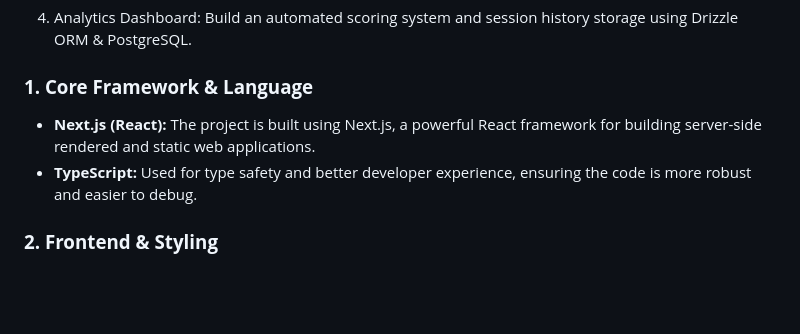
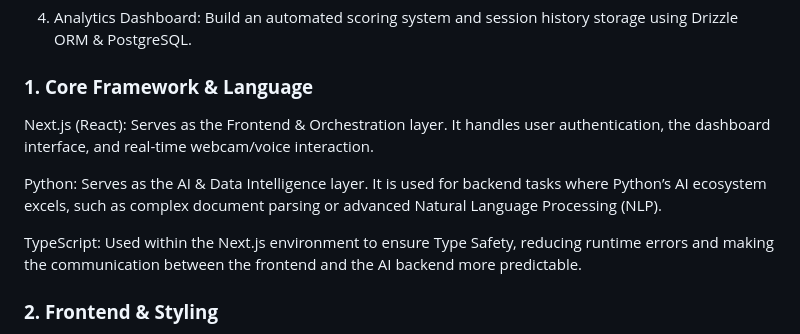
Before and after one commit to princyi/-AI-Interview-Platform, a Markdown page: README.md, the part around the change. Drawn GitHub-style; blank space fills up the shorter version.

```diff
--- a/README.md
+++ b/README.md
@@ -28,9 +28,11 @@ This Flask backend will power the AI-driven voice interview platform. Key featur
 
 
 ### **1. Core Framework & Language**
+Next.js (React): Serves as the Frontend & Orchestration layer. It handles user authentication, the dashboard interface, and real-time webcam/voice interaction.
 
-* **Next.js (React):** The project is built using Next.js, a powerful React framework for building server-side rendered and static web applications.
-* **TypeScript:** Used for type safety and better developer experience, ensuring the code is more robust and easier to debug.
+Python: Serves as the AI & Data Intelligence layer. It is used for backend tasks where Python’s AI ecosystem excels, such as complex document parsing or advanced Natural Language Processing (NLP).
+
+TypeScript: Used within the Next.js environment to ensure Type Safety, reducing runtime errors and making the communication between the frontend and the AI backend more predictable.
 
 ### **2. Frontend & Styling**
 
```
